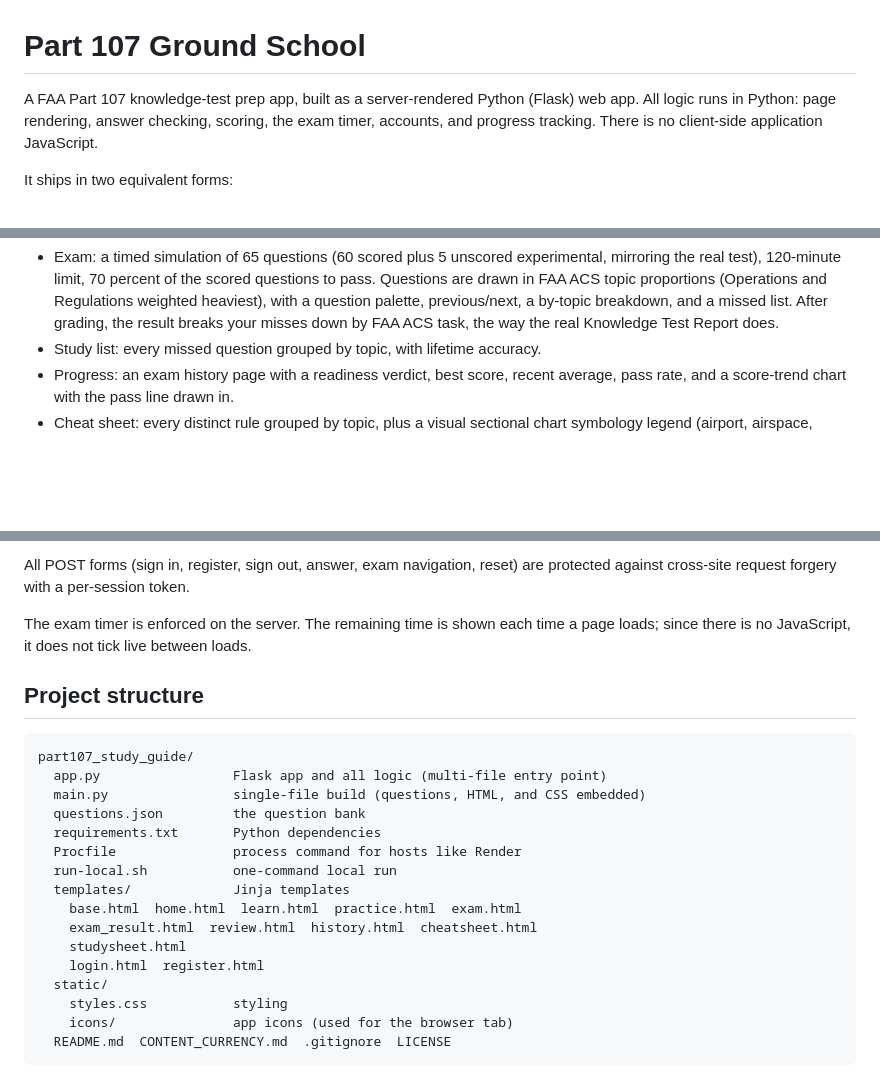
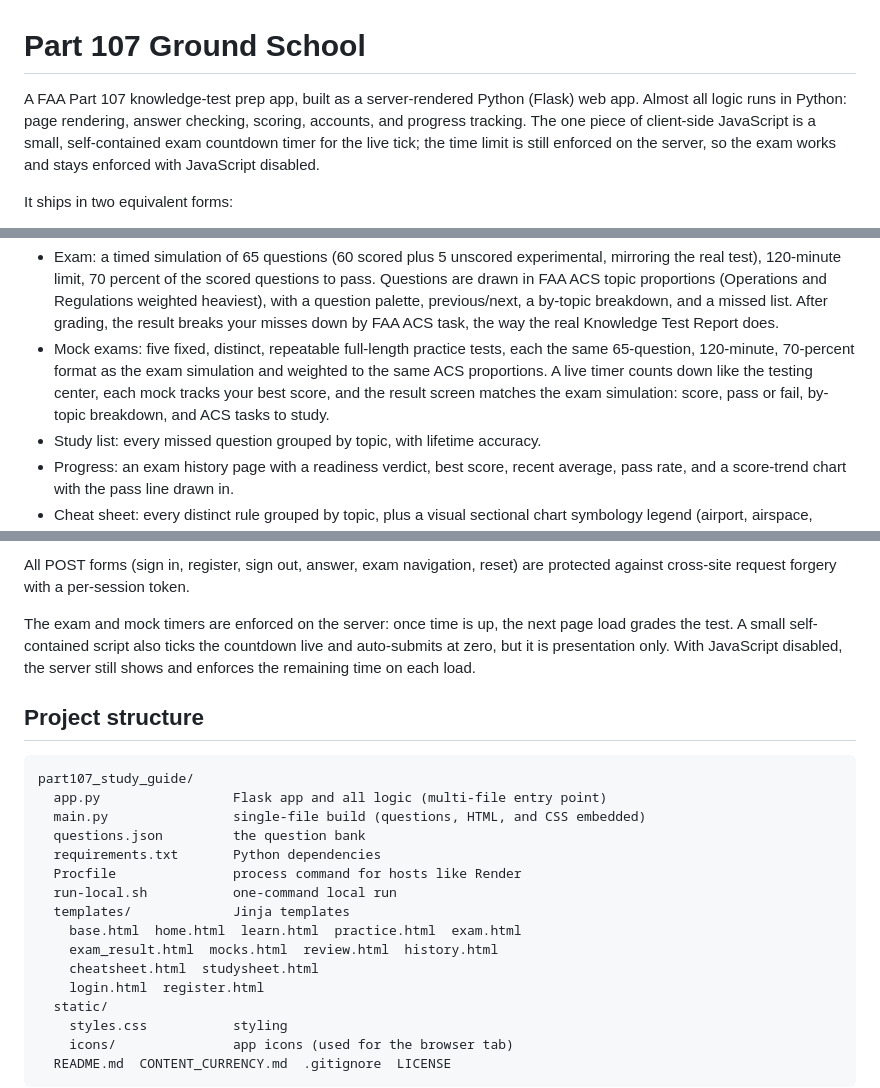
Before and after one commit to jha-ayush/part107_study_guide, a Markdown page: README.md, 3 parts joined by grey strips. Drawn GitHub-style; blank space fills up the shorter version.

Commit message:
Update README with JavaScript details and structure changes
Clarified the role of JavaScript in the app and updated the project structure section.

```diff
--- a/README.md
+++ b/README.md
@@ -1,9 +1,11 @@
 # Part 107 Ground School
 
 A FAA Part 107 knowledge-test prep app, built as a server-rendered Python
-(Flask) web app. All logic runs in Python: page rendering, answer checking,
-scoring, the exam timer, accounts, and progress tracking. There is no
-client-side application JavaScript.
+(Flask) web app. Almost all logic runs in Python: page rendering, answer
+checking, scoring, accounts, and progress tracking. The one piece of client-side
+JavaScript is a small, self-contained exam countdown timer for the live tick; the
+time limit is still enforced on the server, so the exam works and stays enforced
+with JavaScript disabled.
 
 It ships in two equivalent forms:
 
@@ -52,6 +54,11 @@ Either way, open http://127.0.0.1:8000.
   (Operations and Regulations weighted heaviest), with a question palette,
   previous/next, a by-topic breakdown, and a missed list. After grading, the result breaks your
   misses down by FAA ACS task, the way the real Knowledge Test Report does.
+- Mock exams: five fixed, distinct, repeatable full-length practice tests, each
+  the same 65-question, 120-minute, 70-percent format as the exam simulation and
+  weighted to the same ACS proportions. A live timer counts down like the testing
+  center, each mock tracks your best score, and the result screen matches the exam
+  simulation: score, pass or fail, by-topic breakdown, and ACS tasks to study.
 - Study list: every missed question grouped by topic, with lifetime accuracy.
 - Progress: an exam history page with a readiness verdict, best score, recent
   average, pass rate, and a score-trend chart with the pass line drawn in.
@@ -96,8 +103,10 @@ read from the `FLASK_SECRET_KEY` environment variable, falling back to a local
 All POST forms (sign in, register, sign out, answer, exam navigation, reset) are
 protected against cross-site request forgery with a per-session token.
 
-The exam timer is enforced on the server. The remaining time is shown each time
-a page loads; since there is no JavaScript, it does not tick live between loads.
+The exam and mock timers are enforced on the server: once time is up, the next
+page load grades the test. A small self-contained script also ticks the countdown
+live and auto-submits at zero, but it is presentation only. With JavaScript
+disabled, the server still shows and enforces the remaining time on each load.
 
 ## Project structure
 
@@ -111,8 +120,8 @@ part107_study_guide/
   run-local.sh           one-command local run
   templates/             Jinja templates
     base.html  home.html  learn.html  practice.html  exam.html
-    exam_result.html  review.html  history.html  cheatsheet.html
-    studysheet.html
+    exam_result.html  mocks.html  review.html  history.html
+    cheatsheet.html  studysheet.html
     login.html  register.html
   static/
     styles.css           styling
```
